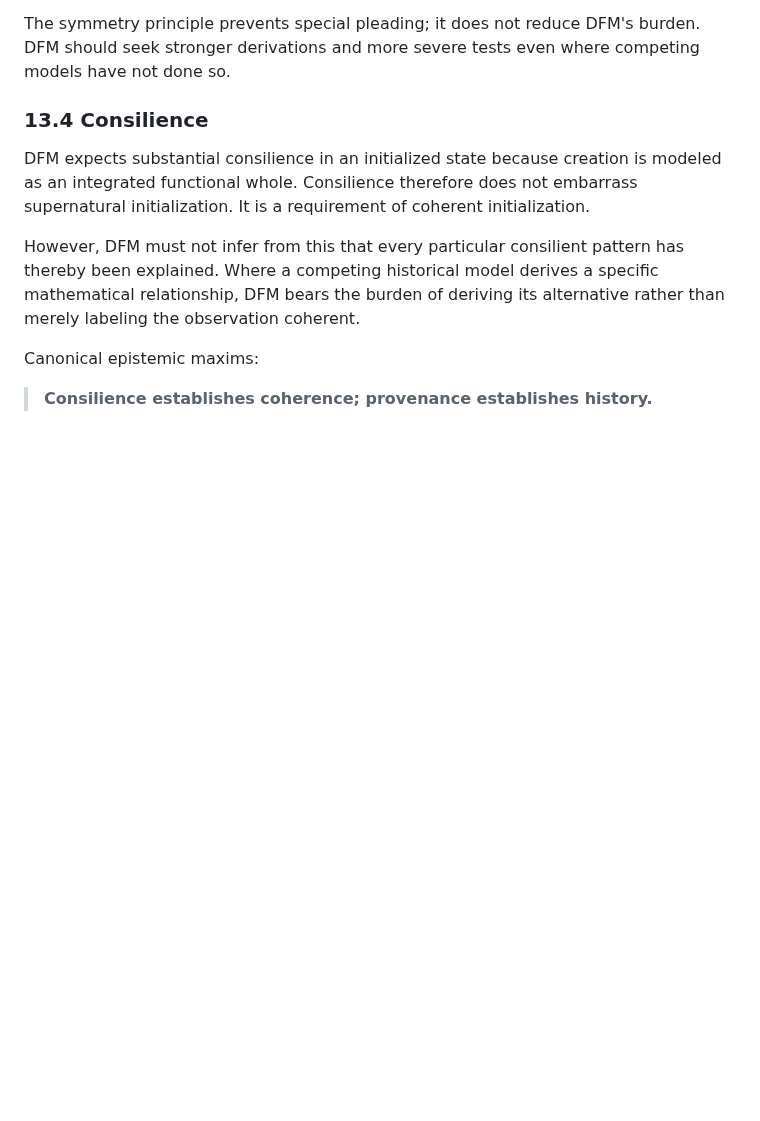
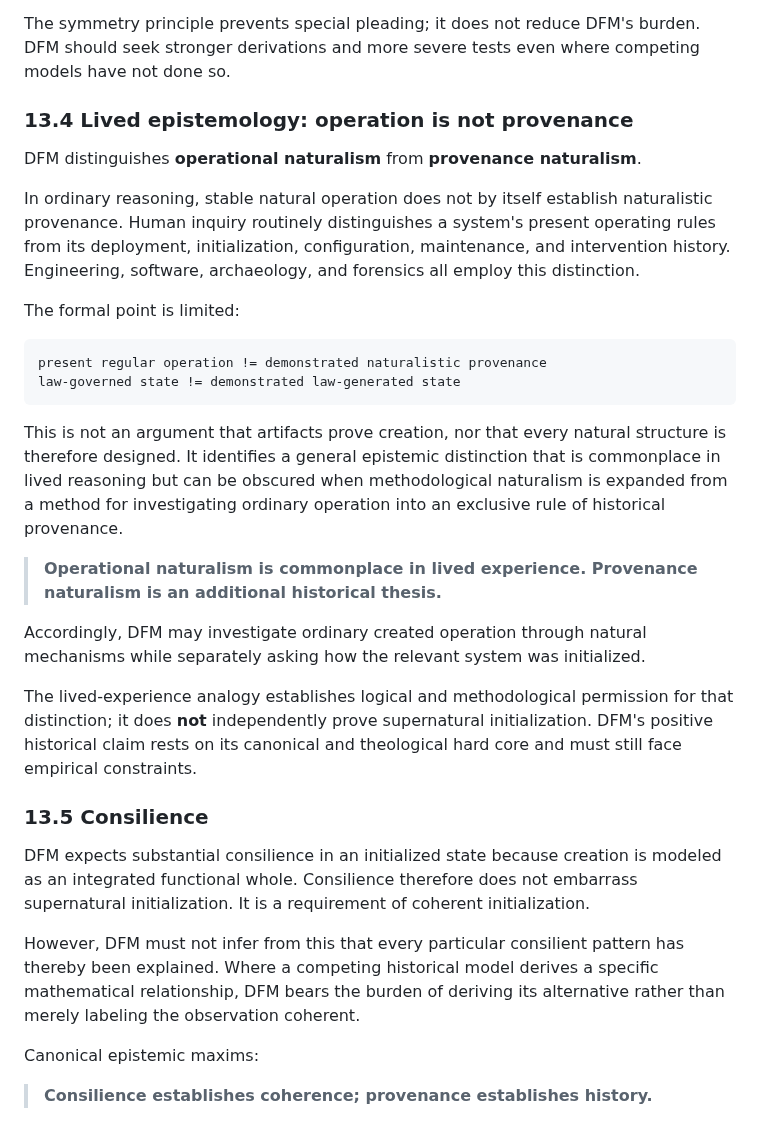
Before and after one commit to jdlongmire/designed-functional-maturity, a Markdown page: PROGRAMME.md, the part around the change. Drawn GitHub-style; blank space fills up the shorter version.

Commit message:
Add lived epistemology and provenance distinction

````diff
--- a/PROGRAMME.md
+++ b/PROGRAMME.md
@@ -234,7 +234,28 @@ Consensus status does not itself promote a claim to a higher evidential level.
 
 The symmetry principle prevents special pleading; it does not reduce DFM's burden. DFM should seek stronger derivations and more severe tests even where competing models have not done so.
 
-### 13.4 Consilience
+### 13.4 Lived epistemology: operation is not provenance
+
+DFM distinguishes **operational naturalism** from **provenance naturalism**.
+
+In ordinary reasoning, stable natural operation does not by itself establish naturalistic provenance. Human inquiry routinely distinguishes a system's present operating rules from its deployment, initialization, configuration, maintenance, and intervention history. Engineering, software, archaeology, and forensics all employ this distinction.
+
+The formal point is limited:
+
+```text
+present regular operation != demonstrated naturalistic provenance
+law-governed state != demonstrated law-generated state
+```
+
+This is not an argument that artifacts prove creation, nor that every natural structure is therefore designed. It identifies a general epistemic distinction that is commonplace in lived reasoning but can be obscured when methodological naturalism is expanded from a method for investigating ordinary operation into an exclusive rule of historical provenance.
+
+> **Operational naturalism is commonplace in lived experience. Provenance naturalism is an additional historical thesis.**
+
+Accordingly, DFM may investigate ordinary created operation through natural mechanisms while separately asking how the relevant system was initialized.
+
+The lived-experience analogy establishes logical and methodological permission for that distinction; it does **not** independently prove supernatural initialization. DFM's positive historical claim rests on its canonical and theological hard core and must still face empirical constraints.
+
+### 13.5 Consilience
 
 DFM expects substantial consilience in an initialized state because creation is modeled as an integrated functional whole. Consilience therefore does not embarrass supernatural initialization. It is a requirement of coherent initialization.
 
````
